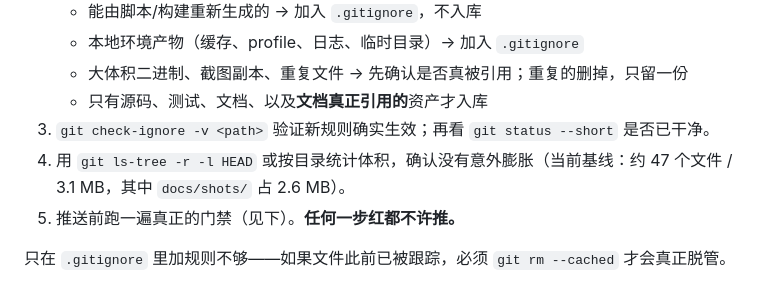
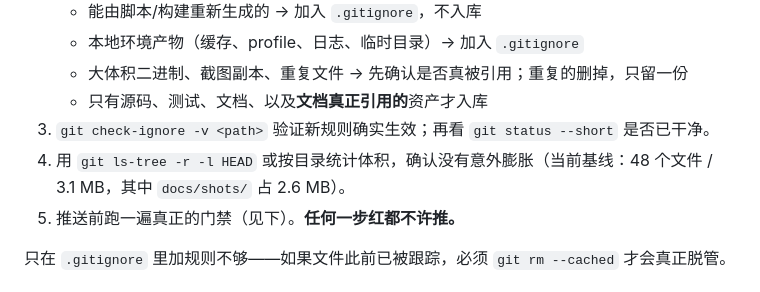
Before and after one commit to Zzzurt/clipcache, a Markdown page: AGENTS.md, the part around the change. Rendered like a GitHub page.

Commit message:
docs: 体积基线改成实际值 48 个文件 / 3.1 MB

```diff
--- a/AGENTS.md
+++ b/AGENTS.md
@@ -14,7 +14,7 @@ Windows 剪贴板管理器。Tauri 2 + 原生 HTML/CSS/JS，无框架、无构
    - 大体积二进制、截图副本、重复文件 → 先确认是否真被引用；重复的删掉，只留一份
    - 只有源码、测试、文档、以及**文档真正引用的**资产才入库
 3. `git check-ignore -v <path>` 验证新规则确实生效；再看 `git status --short` 是否已干净。
-4. 用 `git ls-tree -r -l HEAD` 或按目录统计体积，确认没有意外膨胀（当前基线：约 47 个文件 / 3.1 MB，其中 `docs/shots/` 占 2.6 MB）。
+4. 用 `git ls-tree -r -l HEAD` 或按目录统计体积，确认没有意外膨胀（当前基线：48 个文件 / 3.1 MB，其中 `docs/shots/` 占 2.6 MB）。
 5. 推送前跑一遍真正的门禁（见下）。**任何一步红都不许推。**
 
 只在 `.gitignore` 里加规则不够——如果文件此前已被跟踪，必须 `git rm --cached` 才会真正脱管。
```
